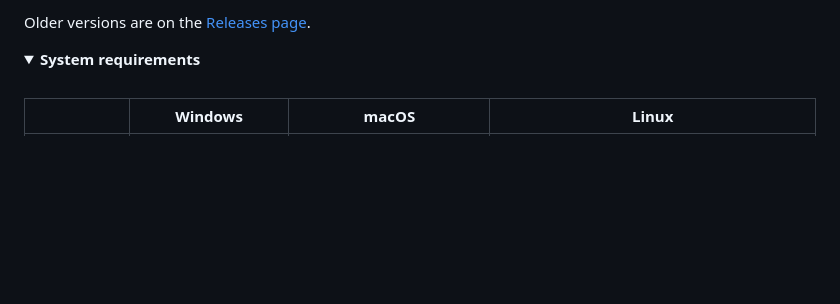
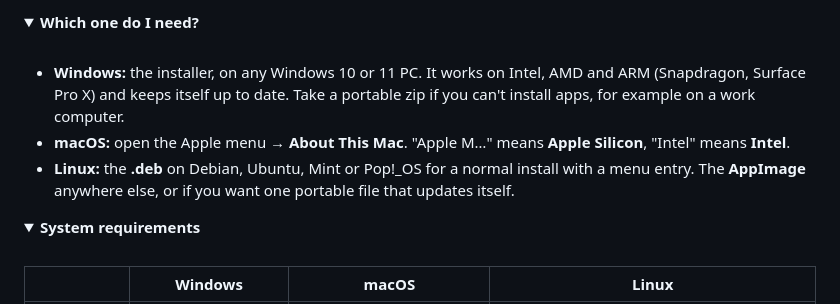
Before and after one commit to WinTer1165/Messenger-Desktop-Client-Unofficial, a Markdown page: README.md, the part around one of its changes. Rendered like a GitHub page; folded sections open; blank space fills up the shorter version.

Commit message:
docs: redesign the download section
One column per platform with download buttons, the recommended file
first, short notes under each, and a "Which one do I need?" guide.

```diff
--- a/README.md
+++ b/README.md
@@ -51,5 +86,14 @@ Pick the file for your system. Every download is free and needs no account.
 
-Older versions are on the [Releases page](https://github.com/WinTer1165/Messenger-Desktop-Client-Unofficial/releases).
+<details>
+<summary><b>Which one do I need?</b></summary>
+
+<br>
+
+- **Windows:** the installer, on any Windows 10 or 11 PC. It works on Intel, AMD and ARM (Snapdragon, Surface Pro X) and keeps itself up to date. Take a portable zip if you can't install apps, for example on a work computer.
+- **macOS:** open the Apple menu → **About This Mac**. "Apple M…" means **Apple Silicon**, "Intel" means **Intel**.
+- **Linux:** the **.deb** on Debian, Ubuntu, Mint or Pop!\_OS for a normal install with a menu entry. The **AppImage** anywhere else, or if you want one portable file that updates itself.
+
+</details>
 
 <details>
 <summary><b>System requirements</b></summary>
```
Also changed, not shown: other parts of README.md (+43 -8 lines).
